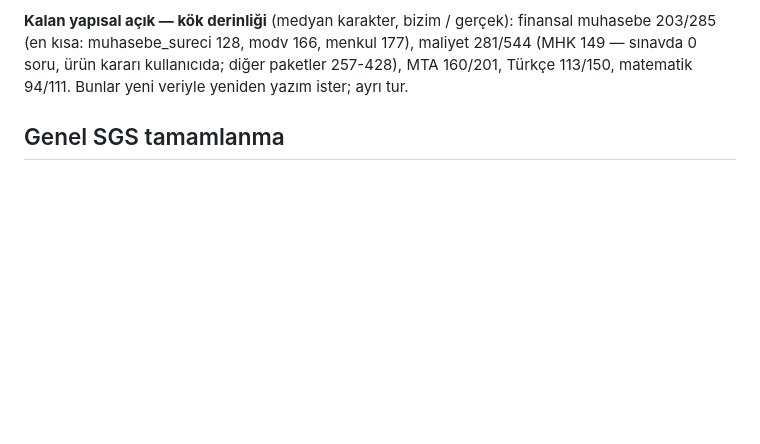
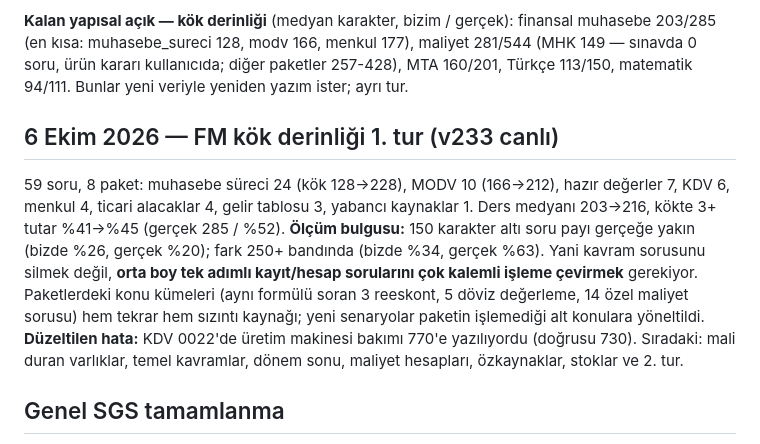
Before and after one commit to hasanyavuz446/sgs-pratik-icerik, a Markdown page: reports/SGS_ICERIK_TEMIZLIK_DURUMU.md, the part around the change. Drawn GitHub-style; blank space fills up the shorter version.

Commit message:
Durum raporu: FM kök derinliği 1. tur
Co-Authored-By: Claude Opus 5.5 <noreply@anthropic.com>

```diff
--- a/reports/SGS_ICERIK_TEMIZLIK_DURUMU.md
+++ b/reports/SGS_ICERIK_TEMIZLIK_DURUMU.md
@@ -23,6 +23,19 @@ muhasebe 203/285 (en kısa: muhasebe_sureci 128, modv 166, menkul 177), maliyet
 281/544 (MHK 149 — sınavda 0 soru, ürün kararı kullanıcıda; diğer paketler 257-428),
 MTA 160/201, Türkçe 113/150, matematik 94/111. Bunlar yeni veriyle yeniden yazım
 ister; ayrı tur.
+
+## 6 Ekim 2026 — FM kök derinliği 1. tur (v233 canlı)
+
+59 soru, 8 paket: muhasebe süreci 24 (kök 128→228), MODV 10 (166→212), hazır değerler 7,
+KDV 6, menkul 4, ticari alacaklar 4, gelir tablosu 3, yabancı kaynaklar 1. Ders medyanı
+203→216, kökte 3+ tutar %41→%45 (gerçek 285 / %52). **Ölçüm bulgusu:** 150 karakter altı
+soru payı gerçeğe yakın (bizde %26, gerçek %20); fark 250+ bandında (bizde %34, gerçek %63).
+Yani kavram sorusunu silmek değil, **orta boy tek adımlı kayıt/hesap sorularını çok kalemli
+işleme çevirmek** gerekiyor. Paketlerdeki konu kümeleri (aynı formülü soran 3 reeskont, 5
+döviz değerleme, 14 özel maliyet sorusu) hem tekrar hem sızıntı kaynağı; yeni senaryolar
+paketin işlemediği alt konulara yöneltildi. **Düzeltilen hata:** KDV 0022'de üretim makinesi
+bakımı 770'e yazılıyordu (doğrusu 730). Sıradaki: mali duran varlıklar, temel kavramlar,
+dönem sonu, maliyet hesapları, özkaynaklar, stoklar ve 2. tur.
 
 ## Genel SGS tamamlanma
 
```
